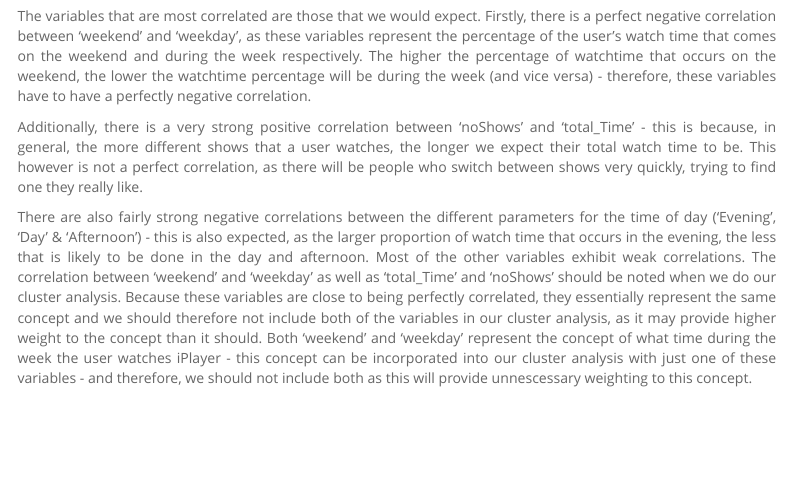
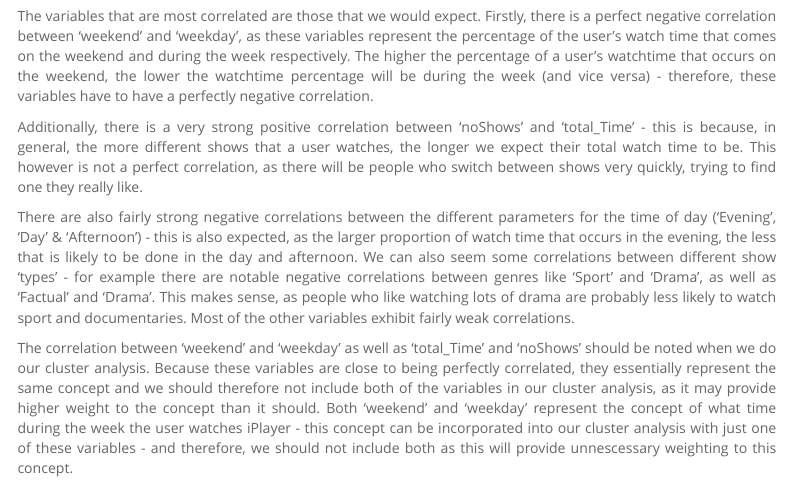
Before and after one commit to lld2-c/AM04_workshop_repo2, an R Markdown document (Session-7-Clustering-Workshop-assignment.Rmd): the page in a window 1100 px wide, from 5890 px down. Rendered offline with R 4.5, knitr and Pandoc, with nearby package versions; some code elsewhere in the file could not run offline; menus at the side of the page are left out; long lines of code are wrapped.

Commit message:
Hamish Commit - 20/11

```diff
--- a/Session-7-Clustering-Workshop-assignment.Rmd
+++ b/Session-7-Clustering-Workshop-assignment.Rmd
@@ -332,11 +332,12 @@ userdatall %>%
 
 > Question 3. Which variables are most correlated? What's the implication of this for clustering?
 
-The variables that are most correlated are those that we would expect. Firstly, there is a perfect negative correlation between ‘weekend’ and ‘weekday’, as these variables represent the percentage of the user’s watch time that comes on the weekend and during the week respectively. The higher the percentage of watchtime that occurs on the weekend, the lower the watchtime percentage will be during the week (and vice versa) - therefore, these variables have to have a perfectly negative correlation.
+The variables that are most correlated are those that we would expect. Firstly, there is a perfect negative correlation between ‘weekend’ and ‘weekday’, as these variables represent the percentage of the user’s watch time that comes on the weekend and during the week respectively. The higher the percentage of a user's watchtime that occurs on the weekend, the lower the watchtime percentage will be during the week (and vice versa) - therefore, these variables have to have a perfectly negative correlation.
 
 Additionally, there is a very strong positive correlation between ‘noShows’ and ‘total_Time’ - this is because, in general, the more different shows that a user watches, the longer we expect their total watch time to be. This however is not a perfect correlation, as there will be people who switch between shows very quickly, trying to find one they really like.
 
-There are also fairly strong negative correlations between the different parameters for the time of day (‘Evening’, ‘Day’ & ‘Afternoon’) - this is also expected, as the larger proportion of watch time that occurs in the evening, the less that is likely to be done in the day and afternoon. Most of the other variables exhibit weak correlations.
+There are also fairly strong negative correlations between the different parameters for the time of day (‘Evening’, ‘Day’ & ‘Afternoon’) - this is also expected, as the larger proportion of watch time that occurs in the evening, the less that is likely to be done in the day and afternoon. We can also seem some correlations between different show 'types' - for example there are notable negative correlations between genres like 'Sport' and 'Drama', as well as 'Factual' and 'Drama'. This makes sense, as people who like watching lots of drama are probably less likely to watch sport and documentaries. Most of the other variables exhibit fairly weak correlations.
+
 The correlation between 'weekend' and 'weekday' as well as 'total_Time' and 'noShows' should be noted when we do our cluster analysis. Because these variables are close to being perfectly correlated, they essentially represent the same concept and we should therefore not include both of the variables in our cluster analysis, as it may provide higher weight to the concept than it should. Both 'weekend' and 'weekday' represent the concept of what time during the week the user watches iPlayer - this concept can be incorporated into our cluster analysis with just one of these variables - and therefore, we should not include both as this will provide unnescessary weighting to this concept.
 
 > Question 4. Investigate the distribution of noShows and total_Time using box-whisker plots and histograms. Explain what you observe in 1-2 sentences. Are you worried about outliers?
```
